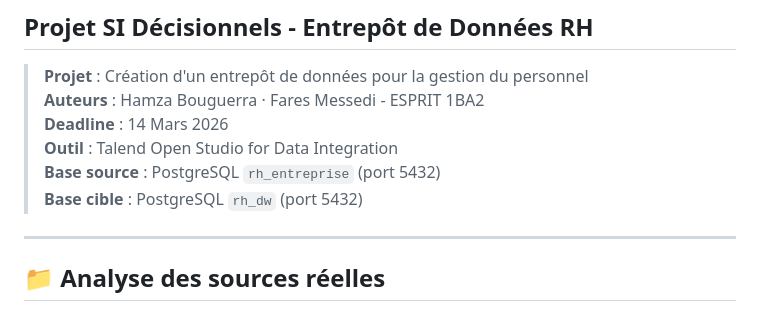
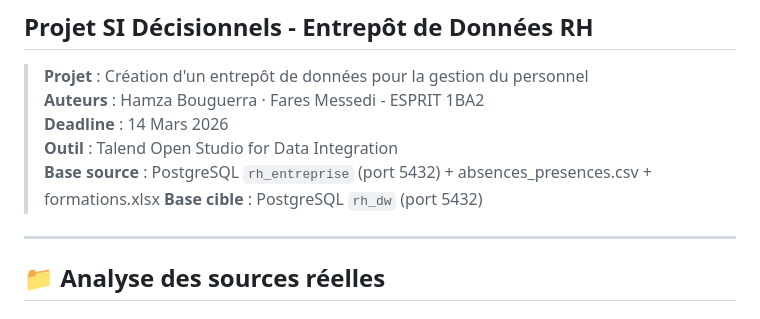
Before and after one commit to Hmz931/Projet_SI_Decisonnels_esprit_ESB_1BA2_S1, a Markdown page: talend/talend_JOBS.md, the part around the change. Rendered like a GitHub page.

```diff
--- a/talend/talend_JOBS.md
+++ b/talend/talend_JOBS.md
@@ -5,7 +5,7 @@
 > **Auteurs** : Hamza Bouguerra · Fares Messedi - ESPRIT 1BA2
 > **Deadline** : 14 Mars 2026
 > **Outil** : Talend Open Studio for Data Integration
-> **Base source** : PostgreSQL `rh_entreprise` (port 5432)
+> **Base source** : PostgreSQL `rh_entreprise` (port 5432) +  absences_presences.csv + formations.xlsx
 > **Base cible** : PostgreSQL `rh_dw` (port 5432)
 
 ---
```
